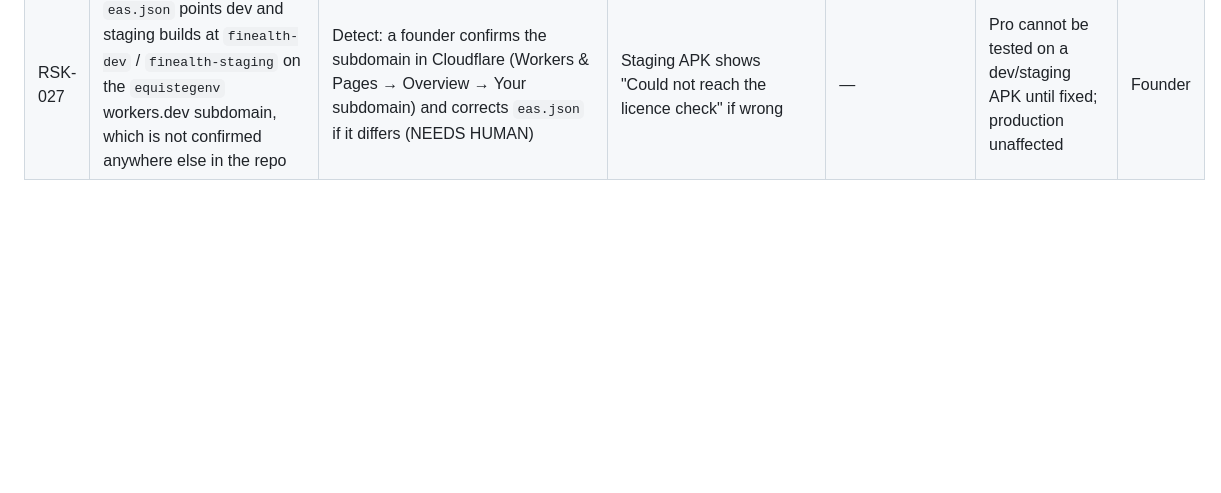
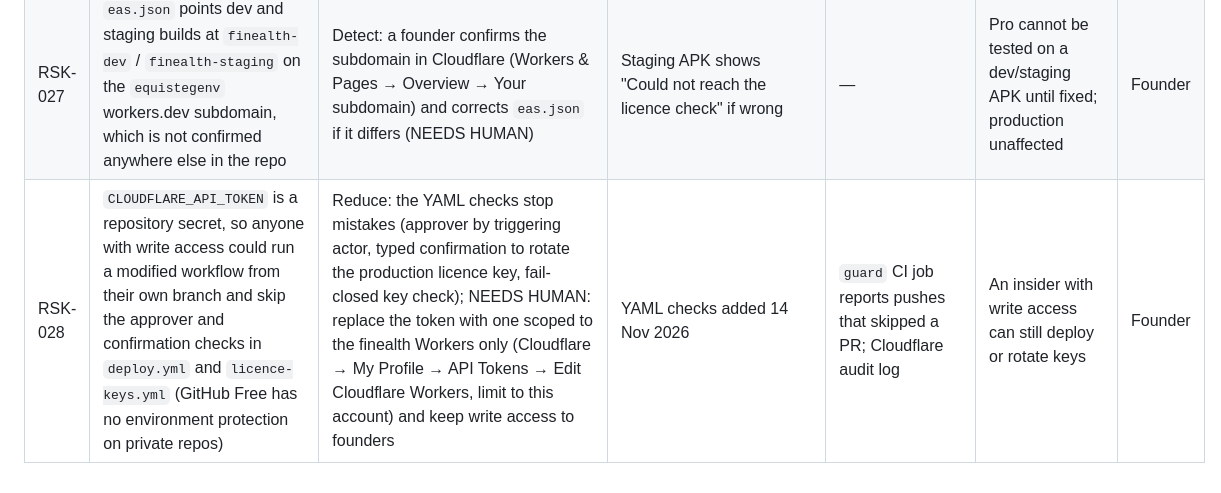
Before and after one commit to equisteg/finance-calculators, a Markdown page: docs/risk-register.md, the part around the change. GitHub-like rendering; blank space fills up the shorter version.

Commit message:
docs: register the Cloudflare token residual (RSK-028)
Co-Authored-By: Claude Opus 5.5 <noreply@anthropic.com>
Claude-Session: https://claude.ai/code/session_01WmeZqho8tK8so7A85fpkTu

```diff
--- a/docs/risk-register.md
+++ b/docs/risk-register.md
@@ -26,3 +26,4 @@
 | RSK-025 | The old Capacitor upload key leaked (RSK-008); the first Expo release must be signed with a key Play accepts for `com.tezech.finealth` | Eliminate: request the upload-key reset in Play Console and let EAS manage the new key (`eas credentials`); if the app was never published, a fresh EAS key is enough | Native folders and keystores are no longer in the repo (`apps/mobile/.gitignore`) | — | Release blocked until the key is sorted (NEEDS HUMAN) | Founder |
 | RSK-026 | After a user buys Pro, the AdMob SDK already started in that session stays loaded until the app restarts (no banner is shown, no request carries their data) | Reduce: banners render only for a confirmed free user and the SDK is never started for Pro, checking or unconfirmed (TC-M-PRO-015); accept the rest (founder yes needed) | Gating tests added | From the next launch nothing ad-related loads | One session with an idle ad SDK after purchase | Founder |
 | RSK-027 | `eas.json` points dev and staging builds at `finealth-dev` / `finealth-staging` on the `equistegenv` workers.dev subdomain, which is not confirmed anywhere else in the repo | Detect: a founder confirms the subdomain in Cloudflare (Workers & Pages → Overview → Your subdomain) and corrects `eas.json` if it differs (NEEDS HUMAN) | Staging APK shows "Could not reach the licence check" if wrong | — | Pro cannot be tested on a dev/staging APK until fixed; production unaffected | Founder |
+| RSK-028 | `CLOUDFLARE_API_TOKEN` is a repository secret, so anyone with write access could run a modified workflow from their own branch and skip the approver and confirmation checks in `deploy.yml` and `licence-keys.yml` (GitHub Free has no environment protection on private repos) | Reduce: the YAML checks stop mistakes (approver by triggering actor, typed confirmation to rotate the production licence key, fail-closed key check); NEEDS HUMAN: replace the token with one scoped to the finealth Workers only (Cloudflare → My Profile → API Tokens → Edit Cloudflare Workers, limit to this account) and keep write access to founders | YAML checks added 14 Nov 2026 | `guard` CI job reports pushes that skipped a PR; Cloudflare audit log | An insider with write access can still deploy or rotate keys | Founder |
```
